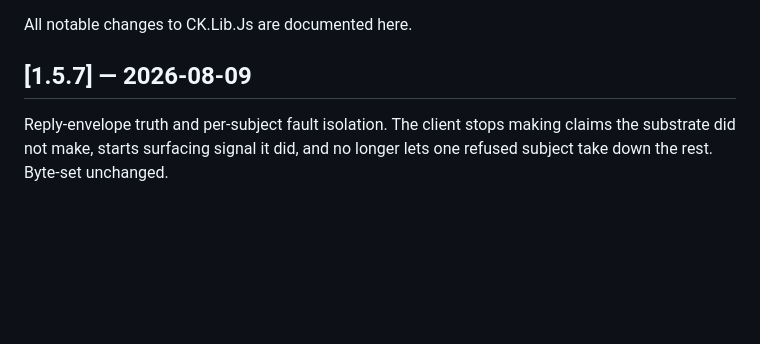
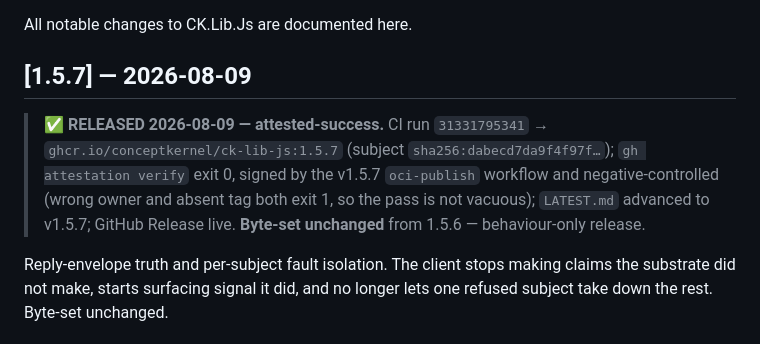
Before and after one commit to ConceptKernel/CK.Lib.Js, a Markdown page: CHANGELOG.md, the part around the change. Rendered like a GitHub page; blank space fills up the shorter version.

Commit message:
docs: CHANGELOG [1.5.7] terminal status — attested-success (Rule 3/4)

```diff
--- a/CHANGELOG.md
+++ b/CHANGELOG.md
@@ -3,6 +3,11 @@
 All notable changes to CK.Lib.Js are documented here.
 
 ## [1.5.7] — 2026-08-09
+
+> **✅ RELEASED 2026-08-09 — attested-success.** CI run `31331795341` → `ghcr.io/conceptkernel/ck-lib-js:1.5.7`
+> (subject `sha256:dabecd7da9f4f97f…`); `gh attestation verify` exit 0, signed by the v1.5.7 `oci-publish` workflow
+> and negative-controlled (wrong owner and absent tag both exit 1, so the pass is not vacuous); `LATEST.md`
+> advanced to v1.5.7; GitHub Release live. **Byte-set unchanged** from 1.5.6 — behaviour-only release.
 
 Reply-envelope truth and per-subject fault isolation. The client stops making claims the substrate did not make, starts surfacing signal it did, and no longer lets one refused subject take down the rest. Byte-set unchanged.
 
```
